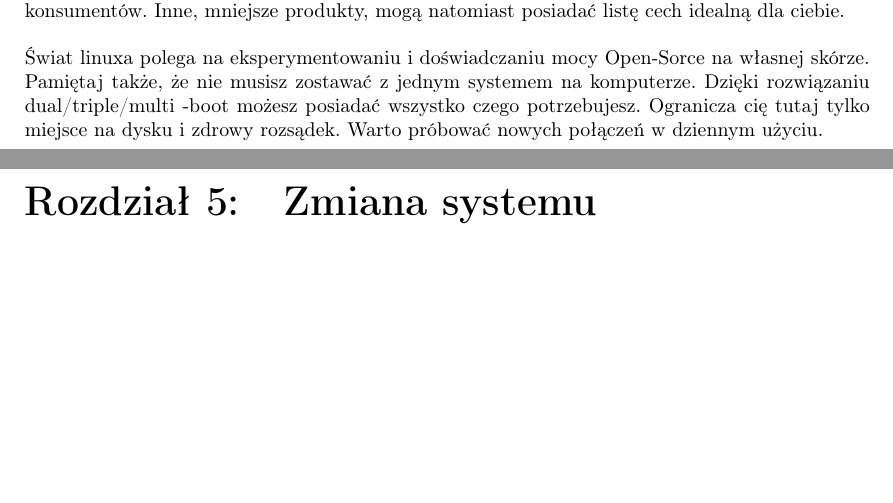
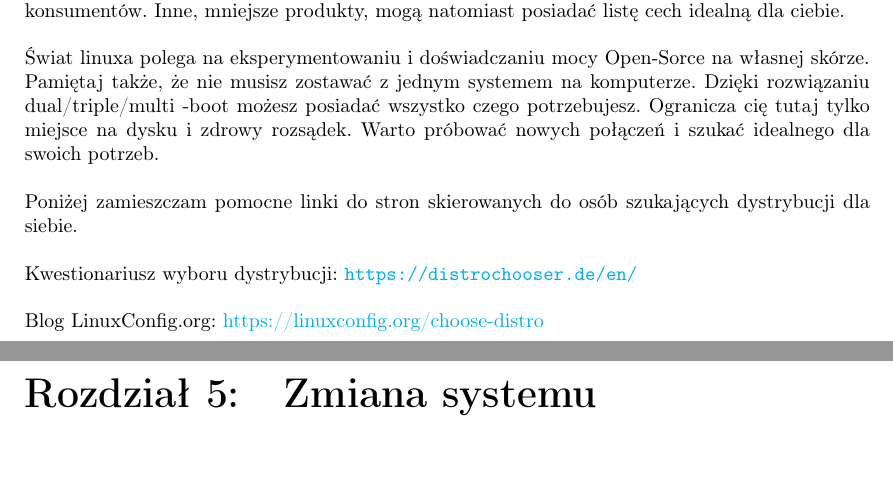
Before and after one commit to yzere/linuxmigration, a LaTeX document (documentation.tex): two parts of pages 12 and 13 of 20, joined at a grey line, cut so that both start at the same text, the shorter picture padded with empty space. Compiled offline with pdfLaTeX.

Commit message:
Ended 4.2

```diff
--- a/documentation.tex
+++ b/documentation.tex
@@ -180,9 +180,10 @@ Najważniejsze dystrybucje:\\
 \item {\Huge Kali Linux \\\\}Potężny i ciężki system, skierowany w stronę etycznych hakerów, testerów bezpieczeństwa, inżynierów systemów ale także wszytstkim, którzy chcą takimi zostać lub skorzystać z ich narzędzi. Zawiera on wszystkie programy i biblioteki o jakie mogłby poprosić ktoś w wyżej wymieniowych. Nie jest to jednak opcja rekomendowana do zwykłego użytku gdyż długo się ładuje, a jej optymalizacja nie współgra z urzytkowaniem biurowym lub przeglądaniem internetu. Warto jednak posiadać ją jako drugi system lub wirtulną maszynę by nie musieć się martwić o dostępność narzędzi ani konieczność ich instalacji. Jeśli security to Kali. Jeśli natomiast potrzebujesz czegoś lżejszego ale wciąż posiadającego możliwości, spróbuj ParrotOS\\\\Strona internetowa: \url{https://kali.org/}\\ Dodatkowe informacje: \href{https://distrowatch.com/table.php?distribution=kali}{https://distrowatch.com/kali}\\ParrotOS: \url{https://parrotlinux.org}\\\\
 \end{itemize}
 
-Jeśli jednak potrzebujesz systemu oferującego inny zestaw funkcji nie ograniczaj się do wymienionych tutaj dystrybucji. Są to najbardziej popularne opcje stworzone pod potrzeby wiekszości konsumentów. Inne, mniejsze produkty, mogą natomiast posiadać listę cech idealną dla ciebie. \\\\Świat linuxa polega na eksperymentowaniu i doświadczaniu mocy Open-Sorce na własnej skórze. Pamiętaj także, że nie musisz zostawać z jednym systemem na komputerze. Dzięki rozwiązaniu dual/triple/multi -boot możesz posiadać wszystko czego potrzebujesz. Ogranicza cię tutaj tylko miejsce na dysku i zdrowy rozsądek. Warto próbować nowych połączeń w dziennym użyciu.
+Jeśli jednak potrzebujesz systemu oferującego inny zestaw funkcji nie ograniczaj się do wymienionych tutaj dystrybucji. Są to najbardziej popularne opcje stworzone pod potrzeby wiekszości konsumentów. Inne, mniejsze produkty, mogą natomiast posiadać listę cech idealną dla ciebie. \\\\Świat linuxa polega na eksperymentowaniu i doświadczaniu mocy Open-Sorce na własnej skórze. Pamiętaj także, że nie musisz zostawać z jednym systemem na komputerze. Dzięki rozwiązaniu dual/triple/multi -boot możesz posiadać wszystko czego potrzebujesz. Ogranicza cię tutaj tylko miejsce na dysku i zdrowy rozsądek. Warto próbować nowych połączeń i szukać idealnego dla swoich potrzeb.\\\\ Poniżej zamieszczam pomocne linki do stron skierowanych do osób szukających dystrybucji dla siebie.\\\\Kwestionariusz wyboru dystrybucji: \url{https://distrochooser.de/en/}\\\\Blog LinuxConfig.org:  \href{https://linuxconfig.org/how-to-choose-the-best-linux-distro}{https://linuxconfig.org/choose-distro}
 
 \chapter{Zmiana systemu}
+
 
 	\section{Instalacja}
 
```
Also changed, not shown: documentation.pdf, 2 other files.
